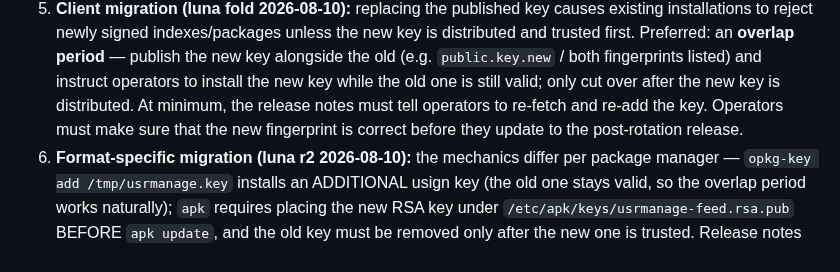
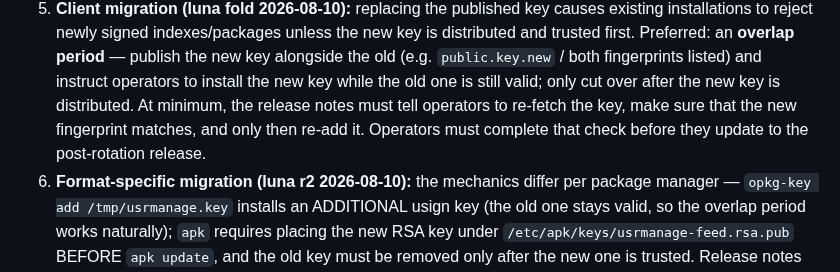
Before and after one commit to lucas-albers-lz4/usrmanage, a Markdown page: docs/binary-feed.md, the part around the change. GitHub-like rendering.

Commit message:
docs(ste): require fingerprint match before re-adding rotated keys
Order the release-notes steps as re-fetch, check SHA-256, then re-add;
hyphenate usrmanage-tagged log lines.

```diff
--- a/docs/binary-feed.md
+++ b/docs/binary-feed.md
@@ -92,9 +92,9 @@ When a signing key is rotated:
    listed) and instruct operators to install the new key while the
    old one is still valid; only cut over after the new key is
    distributed. At minimum, the release notes must tell operators to
-   re-fetch and re-add the key. Operators must make sure that the new
-   fingerprint is correct before they update to the post-rotation
-   release.
+   re-fetch the key, make sure that the new fingerprint matches, and
+   only then re-add it. Operators must complete that check before they
+   update to the post-rotation release.
 6. **Format-specific migration (luna r2 2026-08-10):** the mechanics
    differ per package manager — `opkg-key add /tmp/usrmanage.key`
    installs an ADDITIONAL usign key (the old one stays valid, so the
```
